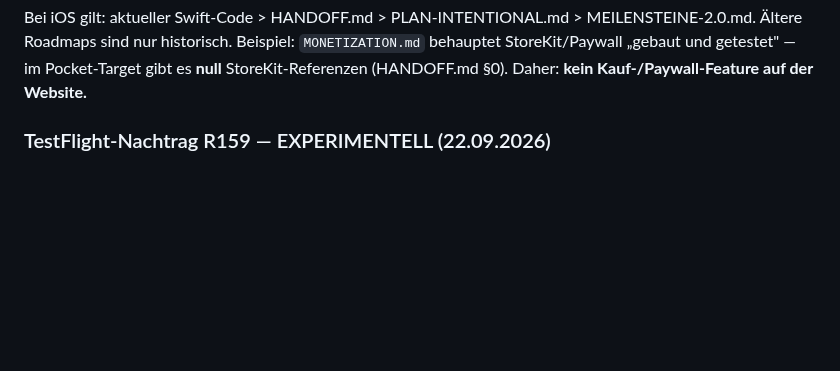
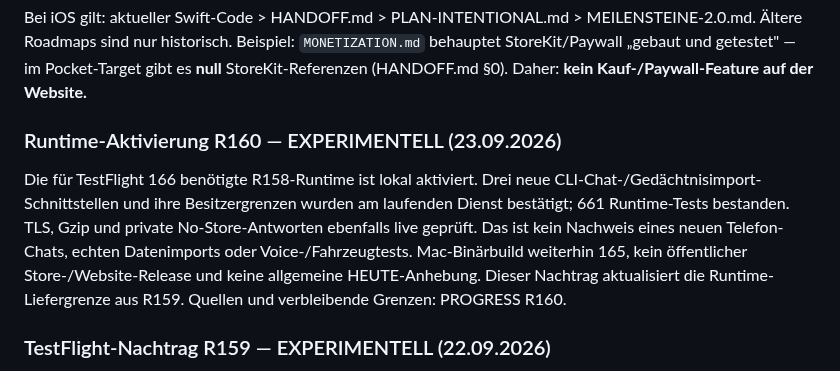
Before and after one commit to schenkei-code/hunch-website, a Markdown page: PRODUCT_TRUTH.md, the part around the change. Drawn GitHub-style; blank space fills up the shorter version.

Commit message:
docs: record live activation of provider runtime endpoints

```diff
--- a/PRODUCT_TRUTH.md
+++ b/PRODUCT_TRUTH.md
@@ -21,6 +21,17 @@ Bei iOS gilt: aktueller Swift-Code > HANDOFF.md > PLAN-INTENTIONAL.md > MEILENST
 Ältere Roadmaps sind nur historisch. Beispiel: `MONETIZATION.md` behauptet StoreKit/Paywall
 „gebaut und getestet" — im Pocket-Target gibt es **null** StoreKit-Referenzen (HANDOFF.md §0).
 Daher: **kein Kauf-/Paywall-Feature auf der Website.**
+
+### Runtime-Aktivierung R160 — EXPERIMENTELL (23.09.2026)
+
+Die für TestFlight 166 benötigte R158-Runtime ist lokal aktiviert. Drei neue
+CLI-Chat-/Gedächtnisimport-Schnittstellen und ihre Besitzergrenzen wurden am
+laufenden Dienst bestätigt; 661 Runtime-Tests bestanden. TLS, Gzip und private
+No-Store-Antworten ebenfalls live geprüft. Das ist kein Nachweis eines neuen
+Telefon-Chats, echten Datenimports oder Voice-/Fahrzeugtests. Mac-Binärbuild
+weiterhin 165, kein öffentlicher Store-/Website-Release und keine allgemeine
+HEUTE-Anhebung. Dieser Nachtrag aktualisiert die Runtime-Liefergrenze aus R159.
+Quellen und verbleibende Grenzen: PROGRESS R160.
 
 ### TestFlight-Nachtrag R159 — EXPERIMENTELL (22.09.2026)
 
```
